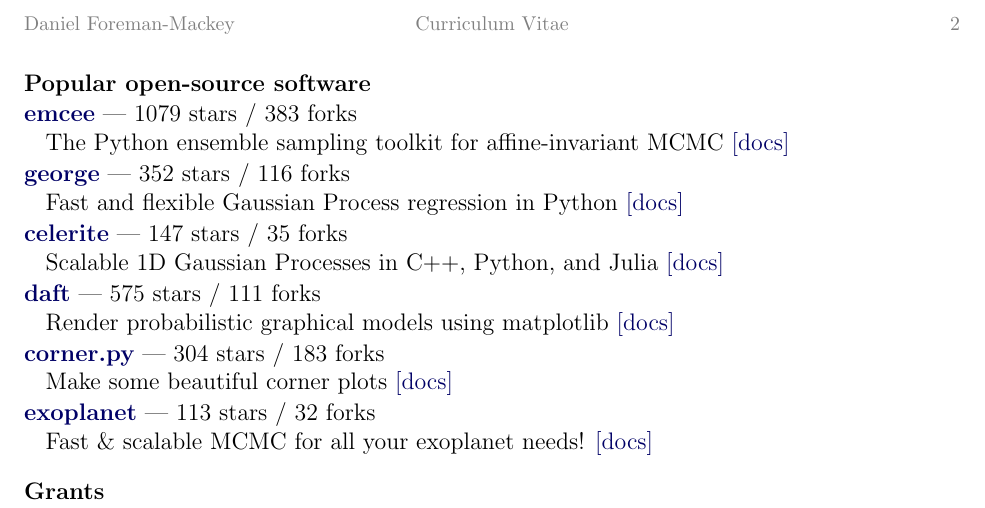
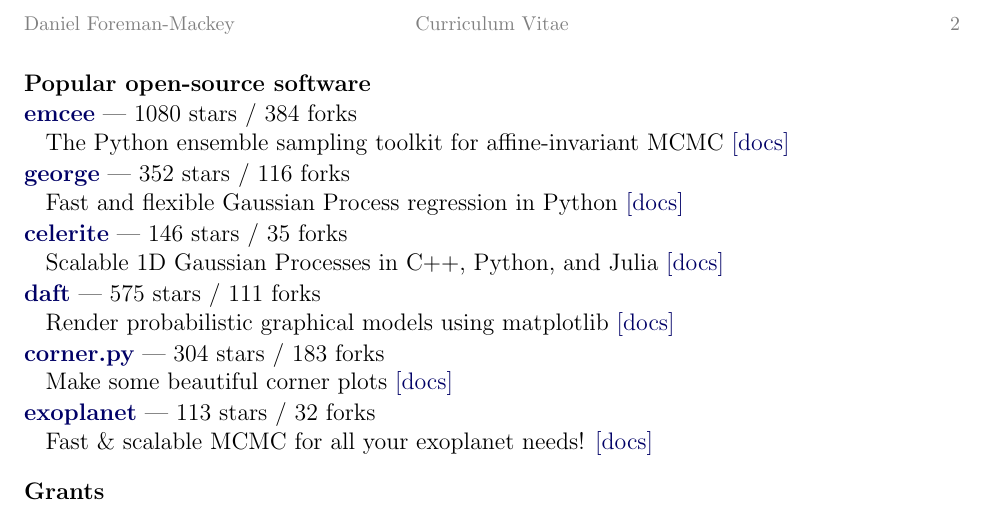
Before and after one commit to dfm/cv, a LaTeX CV (cv.tex, which reads repos.tex): part of page 2 of 2, cut so that both start at the same text. Compiled offline with pdfLaTeX.

```diff
--- a/repos.tex
+++ b/repos.tex
@@ -1,10 +1,10 @@
-\item \href{https://github.com/dfm/emcee}{{\bf emcee}} --- 1079 stars / 383 forks \\
+\item \href{https://github.com/dfm/emcee}{{\bf emcee}} --- 1080 stars / 384 forks \\
 The Python ensemble sampling toolkit for affine-invariant MCMC \href{https://emcee.readthedocs.io}{[docs]}
 
 \item \href{https://github.com/dfm/george}{{\bf george}} --- 352 stars / 116 forks \\
 Fast and flexible Gaussian Process regression in Python \href{http://george.readthedocs.io}{[docs]}
 
-\item \href{https://github.com/dfm/celerite}{{\bf celerite}} --- 147 stars / 35 forks \\
+\item \href{https://github.com/dfm/celerite}{{\bf celerite}} --- 146 stars / 35 forks \\
 Scalable 1D Gaussian Processes in C++, Python, and Julia \href{http://celerite.rtfd.io}{[docs]}
 
 \item \href{https://github.com/daft-dev/daft}{{\bf daft}} --- 575 stars / 111 forks \\
```
Also changed, not shown: pubs_ref.tex (+1 -1 lines), pubs_select.tex (+1 -1 lines), pubs_summary.tex (+1 -1 lines), 2 other files.
